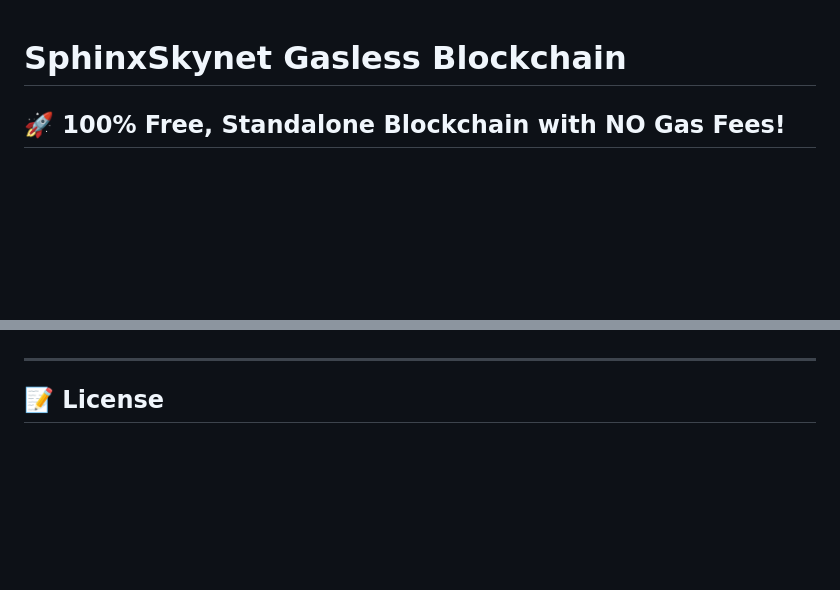
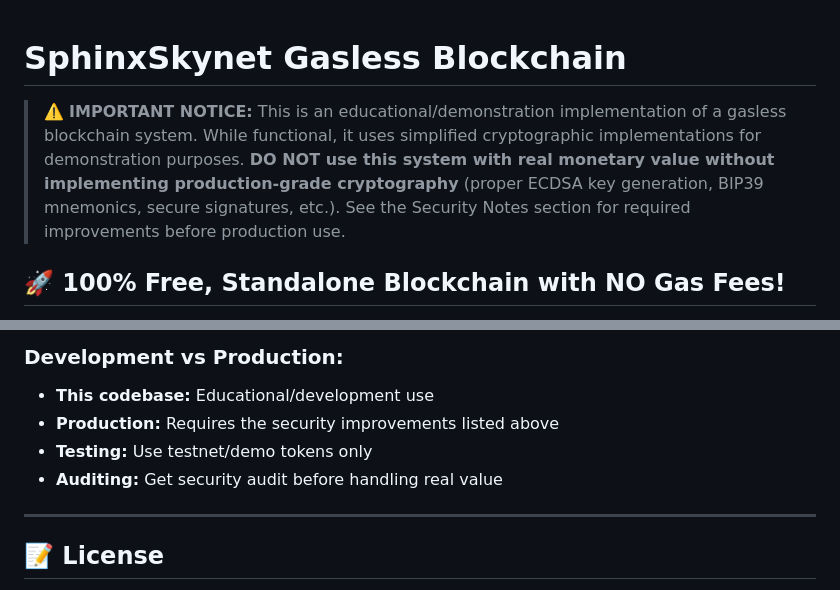
Before and after one commit to Holedozer1229/Sphinx_OS, a Markdown page: GASLESS_BLOCKCHAIN.md, 2 parts joined by grey strips. GitHub-like rendering; blank space fills up the shorter version.

```diff
--- a/GASLESS_BLOCKCHAIN.md
+++ b/GASLESS_BLOCKCHAIN.md
@@ -1,4 +1,6 @@
 # SphinxSkynet Gasless Blockchain
+
+> ⚠️ **IMPORTANT NOTICE:** This is an educational/demonstration implementation of a gasless blockchain system. While functional, it uses simplified cryptographic implementations for demonstration purposes. **DO NOT use this system with real monetary value without implementing production-grade cryptography** (proper ECDSA key generation, BIP39 mnemonics, secure signatures, etc.). See the Security Notes section for required improvements before production use.
 
 ## 🚀 100% Free, Standalone Blockchain with NO Gas Fees!
 
@@ -359,3 +415,8 @@ Sphinx_OS/
+### **Development vs Production:**
+- **This codebase:** Educational/development use
+- **Production:** Requires the security improvements listed above
+- **Testing:** Use testnet/demo tokens only
+- **Auditing:** Get security audit before handling real value
 
 ---
 
```
Also changed, not shown: other parts of GASLESS_BLOCKCHAIN.md (+63 -9 lines).
